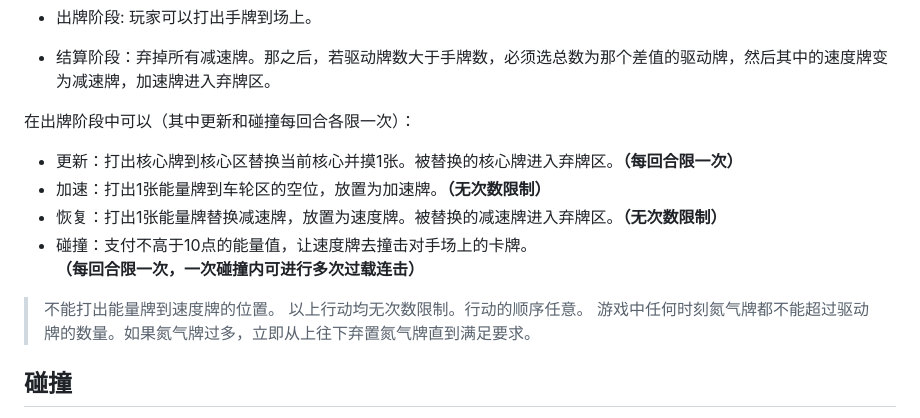
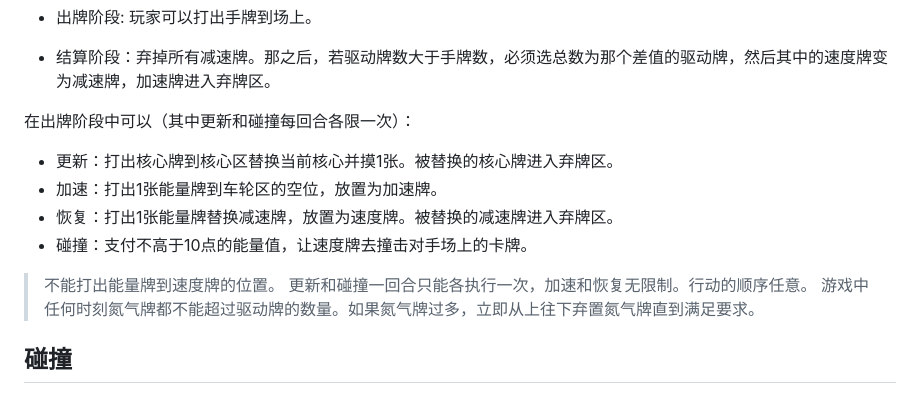
Before and after one commit to NocturnesLK/xccel-world, a Markdown page: rule.md, the part around the change. Rendered like a GitHub page.

Commit message:
规则更新

```diff
--- a/rule.md
+++ b/rule.md
@@ -37,13 +37,13 @@
 
 在出牌阶段中可以（其中更新和碰撞每回合各限一次）：
 
-- 更新：打出核心牌到核心区替换当前核心并摸1张。被替换的核心牌进入弃牌区。**（每回合限一次）**
-- 加速：打出1张能量牌到车轮区的空位，放置为加速牌。**（无次数限制）**
-- 恢复：打出1张能量牌替换减速牌，放置为速度牌。被替换的减速牌进入弃牌区。**（无次数限制）**
-- 碰撞：支付不高于10点的能量值，让速度牌去撞击对手场上的卡牌。**（每回合限一次，一次碰撞内可进行多次过载连击）**
+- 更新：打出核心牌到核心区替换当前核心并摸1张。被替换的核心牌进入弃牌区。
+- 加速：打出1张能量牌到车轮区的空位，放置为加速牌。
+- 恢复：打出1张能量牌替换减速牌，放置为速度牌。被替换的减速牌进入弃牌区。
+- 碰撞：支付不高于10点的能量值，让速度牌去撞击对手场上的卡牌。
 
 > 不能打出能量牌到速度牌的位置。
-> 以上行动均无次数限制。行动的顺序任意。
+> 更新和碰撞一回合只能各执行一次，加速和恢复无限制。行动的顺序任意。
 > 游戏中任何时刻氮气牌都不能超过驱动牌的数量。如果氮气牌过多，立即从上往下弃置氮气牌直到满足要求。
 
 ## 碰撞
```
